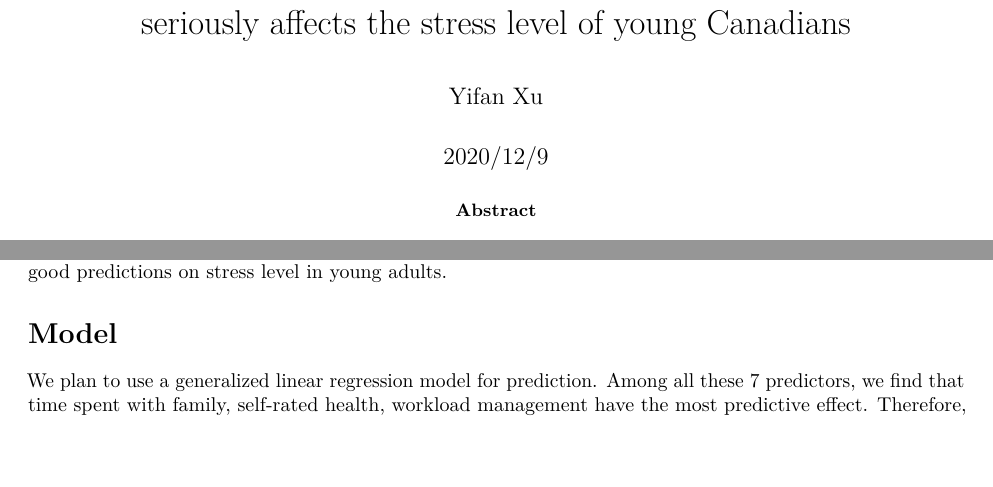
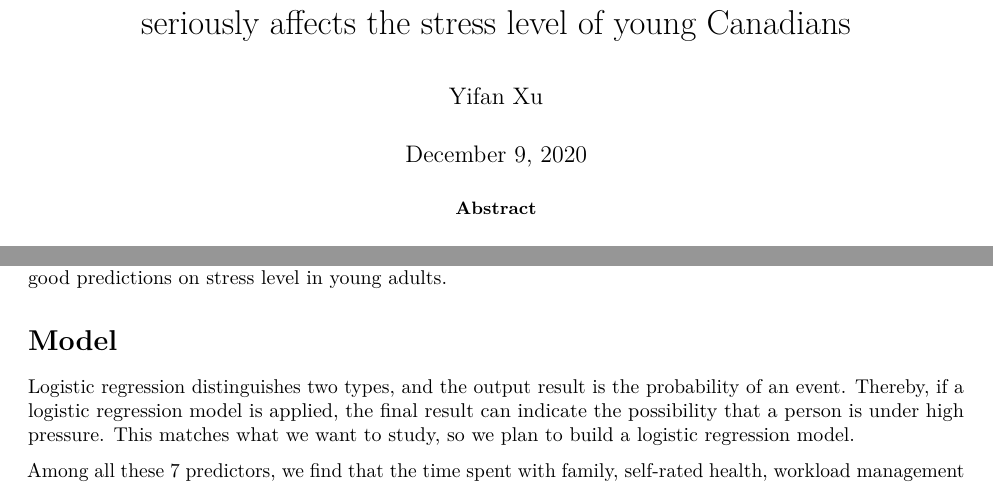
Before and after one commit to cici889/finalpaper, an R Markdown document (finalpaper12_16.Rmd): two parts of pages 1 and 4 of 9, joined at a grey line, cut so that both start at the same text. Rendered offline with R 4.5, knitr and Pandoc, then LaTeX, with nearby package versions.

Commit message:
final paper (new) (pdf and Rmd version)

```diff
--- a/finalpaper12_16.Rmd
+++ b/finalpaper12_16.Rmd
@@ -2,7 +2,7 @@
 title: Time spent with family, self-rated health, workload management seriously affects
   the stress level of young Canadians
 author: "Yifan Xu"
-date: "2020/12/9"
+date: "December 9, 2020"
 output:
   pdf_document: default
   html_document:
@@ -163,7 +169,9 @@ In the next section of modeling, we analyzed these variables and how they affect
 
 # Model
 
-We plan to use a generalized linear regression model for prediction. Among all these 7 predictors, we find that time spent with family, self-rated health, workload management  have the most predictive effect. Therefore, we obtain a logistic regression model with these predictors using the function glm (we used the dplyr and tidyverse packages (@citedplyr @citetidyverse) in R (@citeR).)
+Logistic regression distinguishes two types, and the output result is the probability of an event. Thereby, if a logistic regression model is applied, the final result can indicate the possibility that a person is under high pressure. This matches what we want to study, so we plan to build a logistic regression model.
+
+Among all these 7 predictors, we find that the time spent with family, self-rated health, workload management have the most predictive effect. Therefore, we obtain a logistic regression model with these predictors using the function glm (we used the dplyr and tidyverse packages (@citedplyr @citetidyverse) in R (@citeR).)
 
 Before building the model, we randomly used 60% of the survey data as a training set and 40% as a test set for the model validation. The training set was used to build the model while the test set was to check the model performance, such as whether each predictor is still significant, and whether two estimated coefficients are similar.
 
```
Also changed, not shown: finalpaper_pdf.pdf (added), finalpaper12_16.Rmd (6 more changed lines).
